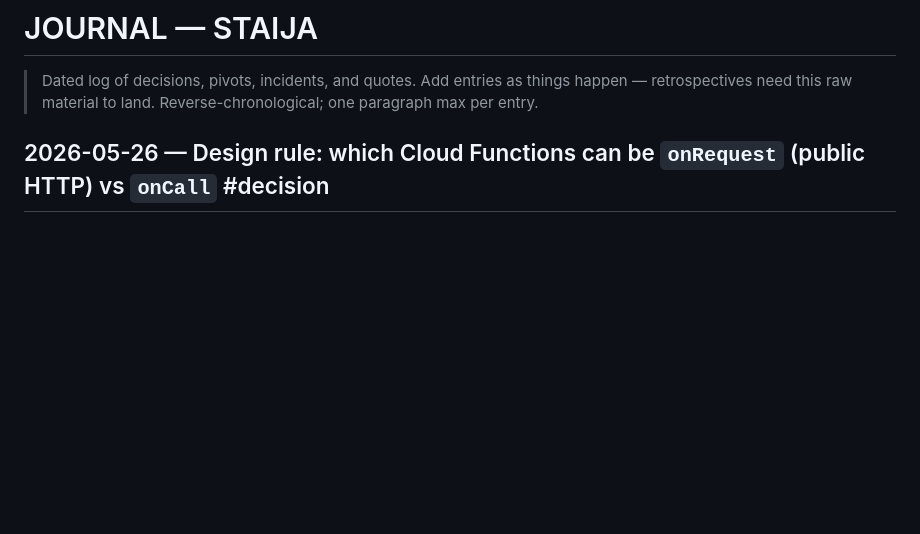
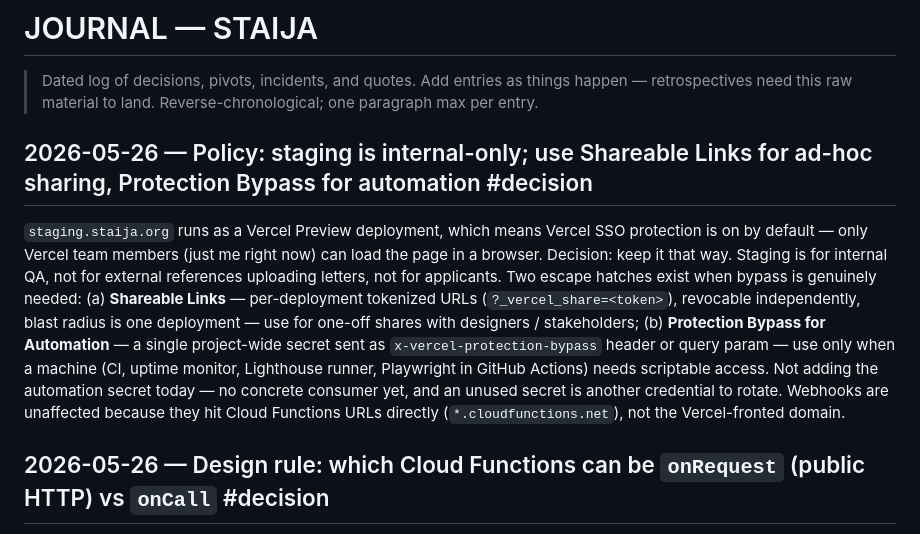
Before and after one commit to Builder106/STAIJA, a Markdown page: JOURNAL.md, the part around the change. Rendered like a GitHub page; blank space fills up the shorter version.

Commit message:
docs(journal): log staging-is-internal-only deployment protection policy
Captures the decision to keep Vercel SSO protection on for
staging.staija.org and use Shareable Links / Protection Bypass for the
specific scenarios that warrant a bypass. Documents the no-automation-
secret-yet stance and the webhook-bypasses-Vercel-edge mechanic.

```diff
--- a/JOURNAL.md
+++ b/JOURNAL.md
@@ -3,6 +3,10 @@
 > Dated log of decisions, pivots, incidents, and quotes. Add entries as
 > things happen — retrospectives need this raw material to land.
 > Reverse-chronological; one paragraph max per entry.
+
+## 2026-05-26 — Policy: staging is internal-only; use Shareable Links for ad-hoc sharing, Protection Bypass for automation #decision
+
+`staging.staija.org` runs as a Vercel Preview deployment, which means Vercel SSO protection is on by default — only Vercel team members (just me right now) can load the page in a browser. Decision: keep it that way. Staging is for internal QA, not for external references uploading letters, not for applicants. Two escape hatches exist when bypass is genuinely needed: (a) **Shareable Links** — per-deployment tokenized URLs (`?_vercel_share=<token>`), revocable independently, blast radius is one deployment — use for one-off shares with designers / stakeholders; (b) **Protection Bypass for Automation** — a single project-wide secret sent as `x-vercel-protection-bypass` header or query param — use only when a machine (CI, uptime monitor, Lighthouse runner, Playwright in GitHub Actions) needs scriptable access. Not adding the automation secret today — no concrete consumer yet, and an unused secret is another credential to rotate. Webhooks are unaffected because they hit Cloud Functions URLs directly (`*.cloudfunctions.net`), not the Vercel-fronted domain.
 
 ## 2026-05-26 — Design rule: which Cloud Functions can be `onRequest` (public HTTP) vs `onCall` #decision
 
```
